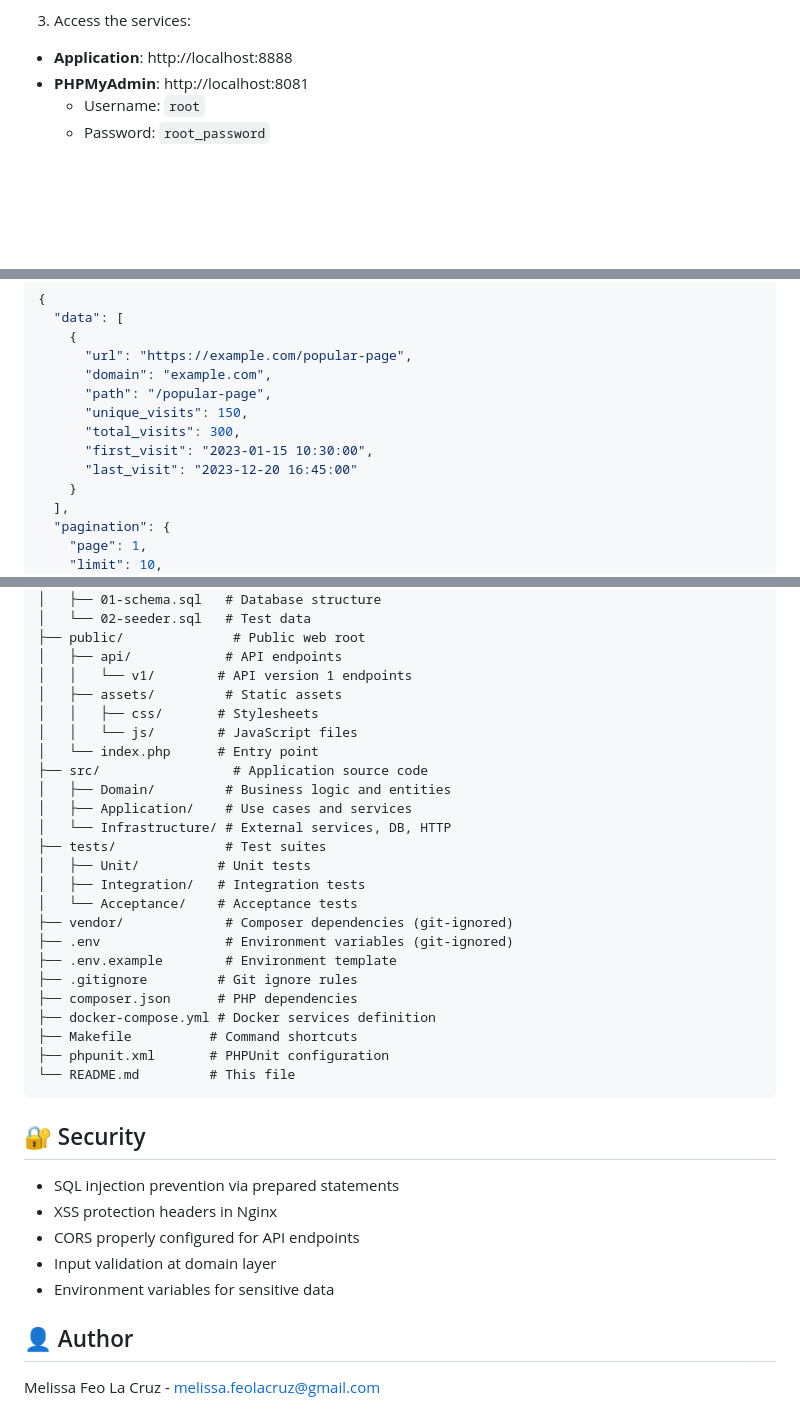
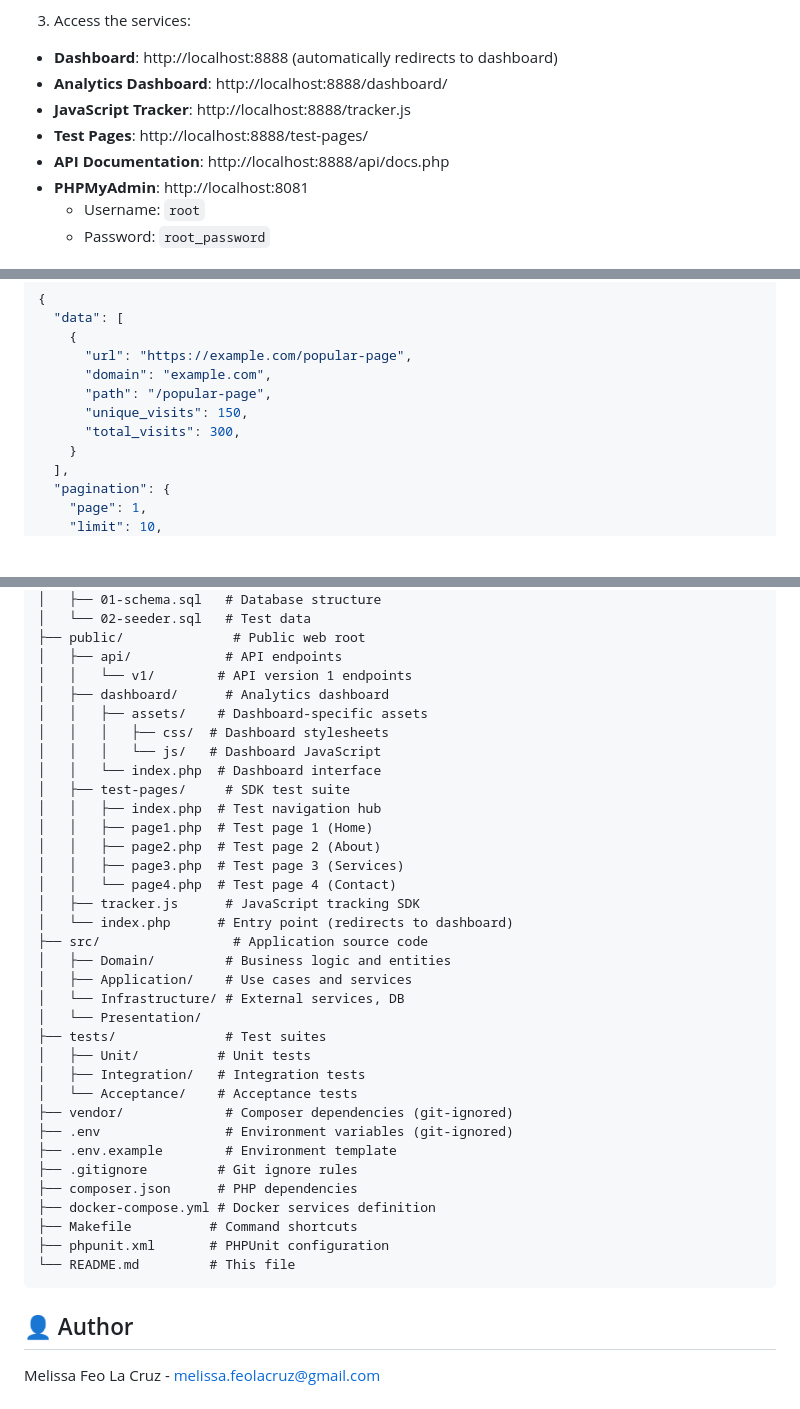
Before and after one commit to mfeolacruz/yomali-traffic-tracker, a Markdown page: README.md, 3 parts joined by grey strips. Drawn GitHub-style; blank space fills up the shorter version.

````diff
--- a/README.md
+++ b/README.md
@@ -47,7 +47,11 @@ This will:
 - Seed database with test data
 
 3. Access the services:
-- **Application**: http://localhost:8888
+- **Dashboard**: http://localhost:8888 (automatically redirects to dashboard)
+- **Analytics Dashboard**: http://localhost:8888/dashboard/
+- **JavaScript Tracker**: http://localhost:8888/tracker.js
+- **Test Pages**: http://localhost:8888/test-pages/
+- **API Documentation**: http://localhost:8888/api/docs.php
 - **PHPMyAdmin**: http://localhost:8081
     - Username: `root`
     - Password: `root_password`
@@ -222,8 +226,6 @@ GET /api/v1/analytics?domain=example.com&start_date=2023-01-01&end_date=2023-12-
       "path": "/popular-page",
       "unique_visits": 150,
       "total_visits": 300,
-      "first_visit": "2023-01-15 10:30:00",
-      "last_visit": "2023-12-20 16:45:00"
     }
   ],
   "pagination": {
@@ -389,14 +441,24 @@ yomali-traffic-tracker/
 ├── public/              # Public web root
 │   ├── api/            # API endpoints
 │   │   └── v1/        # API version 1 endpoints
-│   ├── assets/         # Static assets
-│   │   ├── css/       # Stylesheets
-│   │   └── js/        # JavaScript files
-│   └── index.php      # Entry point
+│   ├── dashboard/      # Analytics dashboard
+│   │   ├── assets/    # Dashboard-specific assets
+│   │   │   ├── css/  # Dashboard stylesheets
+│   │   │   └── js/   # Dashboard JavaScript
+│   │   └── index.php  # Dashboard interface
+│   ├── test-pages/     # SDK test suite
+│   │   ├── index.php  # Test navigation hub
+│   │   ├── page1.php  # Test page 1 (Home)
+│   │   ├── page2.php  # Test page 2 (About)
+│   │   ├── page3.php  # Test page 3 (Services)
+│   │   └── page4.php  # Test page 4 (Contact)
+│   ├── tracker.js      # JavaScript tracking SDK
+│   └── index.php      # Entry point (redirects to dashboard)
 ├── src/                 # Application source code
 │   ├── Domain/         # Business logic and entities
 │   ├── Application/    # Use cases and services
-│   └── Infrastructure/ # External services, DB, HTTP
+│   └── Infrastructure/ # External services, DB
+│   └── Presentation/
 ├── tests/              # Test suites
 │   ├── Unit/          # Unit tests
 │   ├── Integration/   # Integration tests
@@ -412,14 +474,6 @@ yomali-traffic-tracker/
 └── README.md         # This file
 ```
 
-## 🔐 Security
-
-- SQL injection prevention via prepared statements
-- XSS protection headers in Nginx
-- CORS properly configured for API endpoints
-- Input validation at domain layer
-- Environment variables for sensitive data
-
 ## 👤 Author
 
 Melissa Feo La Cruz - melissa.feolacruz@gmail.com
````
Also changed, not shown: other parts of README.md (+50 -0 lines).
